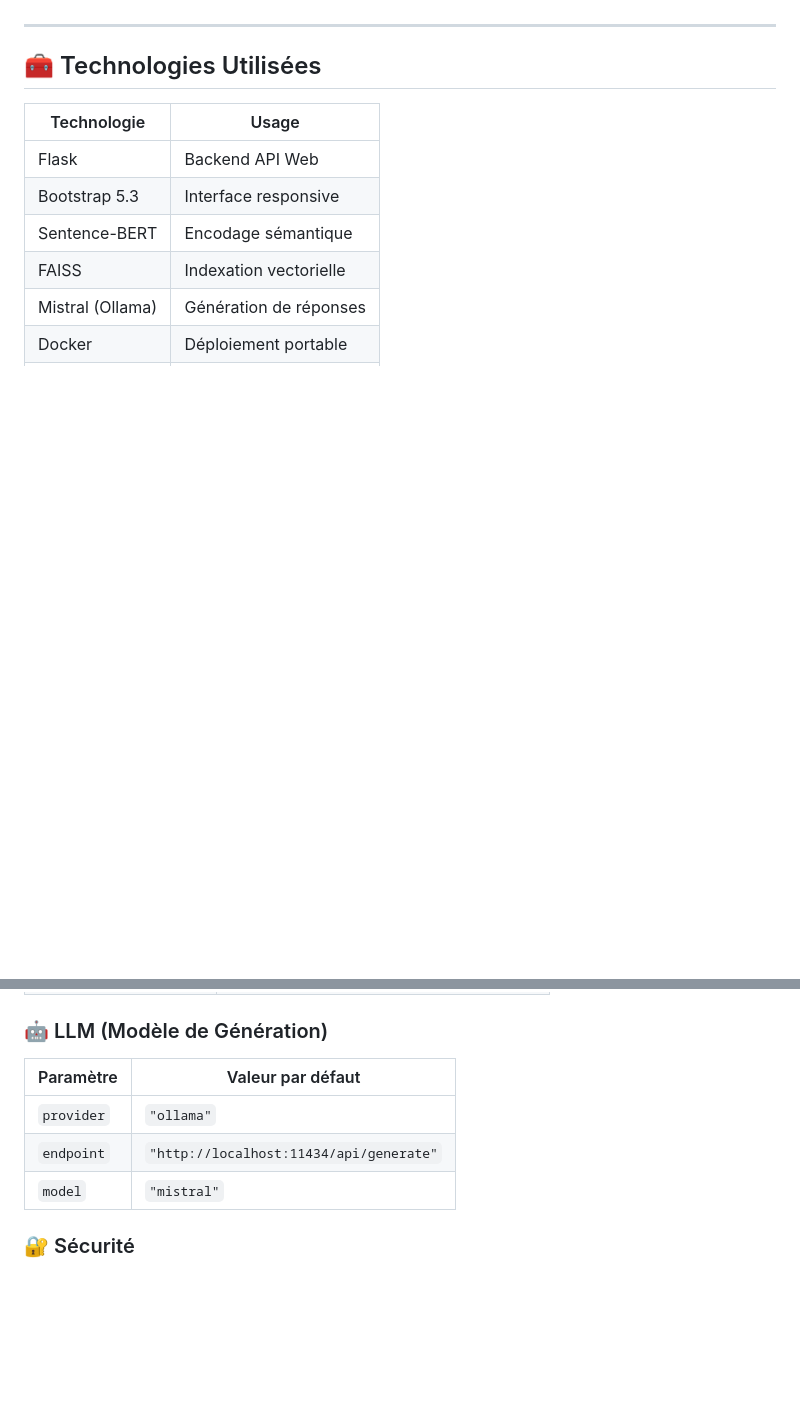
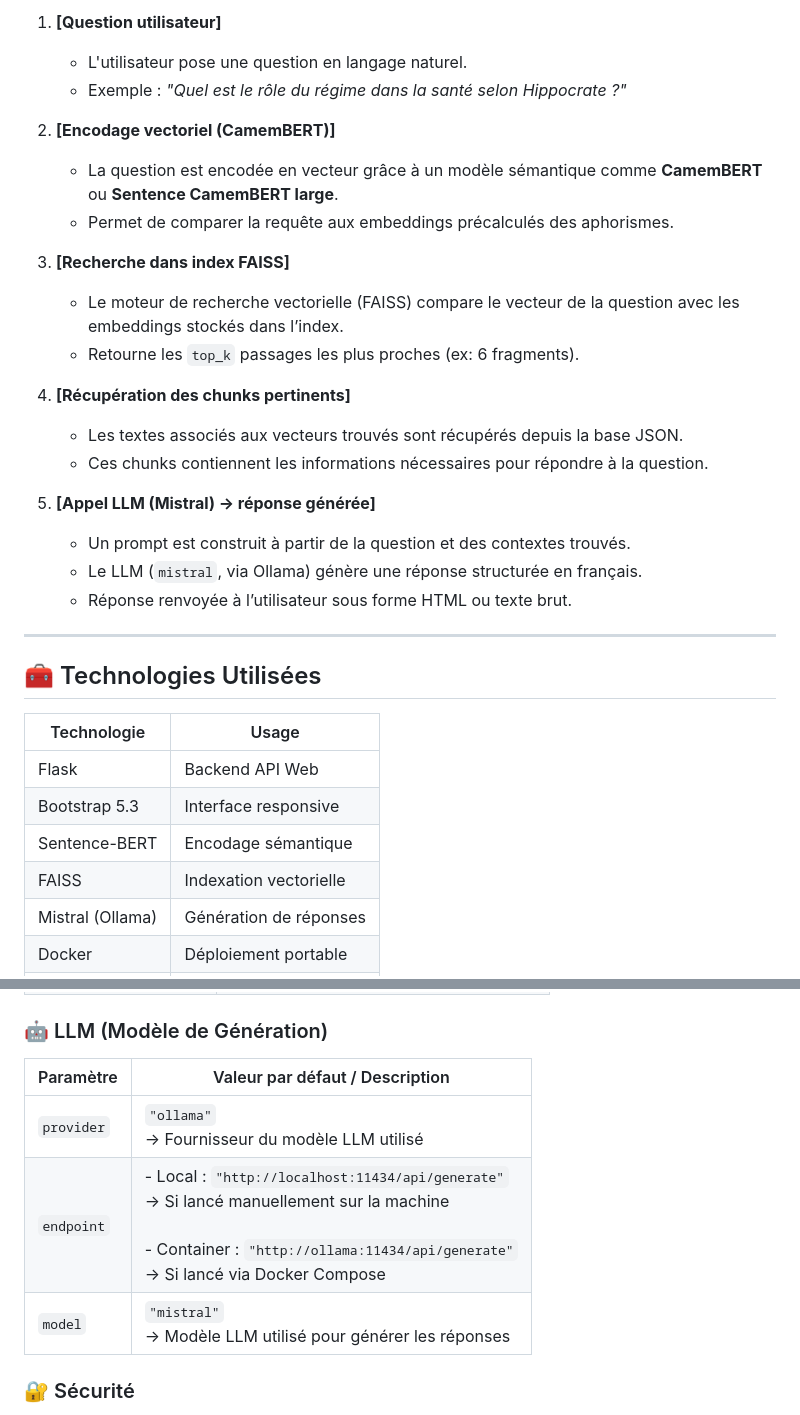
Before and after one commit to micheldpd24/rag_aph_hippocrate, a Markdown page: README.md, 2 parts joined by grey strips. Rendered like a GitHub page; blank space fills up the shorter version.

```diff
--- a/README.md
+++ b/README.md
@@ -63,3 +78,23 @@ La réponse est générée par un **modèle LLM open-source (Mistral)** via **Ol
+1. **[Question utilisateur]**
+   - L'utilisateur pose une question en langage naturel.
+   - Exemple : *"Quel est le rôle du régime dans la santé selon Hippocrate ?"*
+
+2. **[Encodage vectoriel (CamemBERT)]**
+   - La question est encodée en vecteur grâce à un modèle sémantique comme **CamemBERT** ou **Sentence CamemBERT large**.
+   - Permet de comparer la requête aux embeddings précalculés des aphorismes.
+
+3. **[Recherche dans index FAISS]**
+   - Le moteur de recherche vectorielle (FAISS) compare le vecteur de la question avec les embeddings stockés dans l’index.
+   - Retourne les `top_k` passages les plus proches (ex: 6 fragments).
+
+4. **[Récupération des chunks pertinents]**
+   - Les textes associés aux vecteurs trouvés sont récupérés depuis la base JSON.
+   - Ces chunks contiennent les informations nécessaires pour répondre à la question.
+
+5. **[Appel LLM (Mistral) → réponse générée]**
+   - Un prompt est construit à partir de la question et des contextes trouvés.
+   - Le LLM (`mistral`, via Ollama) génère une réponse structurée en français.
+   - Réponse renvoyée à l’utilisateur sous forme HTML ou texte brut.
 
 ---
 
@@ -250,11 +285,11 @@ Fichier central : `rag_config.yaml`
 | `top_k`               | `6`                                      |
 
 ### 🤖 LLM (Modèle de Génération)
-| Paramètre   | Valeur par défaut                          |
-|-------------|--------------------------------------------|
-| `provider`  | `"ollama"`                                 |
-| `endpoint`  | `"http://localhost:11434/api/generate"`    |
-| `model`     | `"mistral"`                                |
+| Paramètre   | Valeur par défaut / Description                                                                 |
+|-------------|--------------------------------------------------------------------------------------------------|
+| `provider`  | `"ollama"`<br>→ Fournisseur du modèle LLM utilisé                                               |
+| `endpoint`  | - Local : `"http://localhost:11434/api/generate"`<br>→ Si lancé manuellement sur la machine<br><br>- Container : `"http://ollama:11434/api/generate"`<br>→ Si lancé via Docker Compose |
+| `model`     | `"mistral"`<br>→ Modèle LLM utilisé pour générer les réponses                                  |
 
 ### 🔐 Sécurité
 Balises HTML autorisées : `<p>`, `<h4>`, `<ul>`, `<em>`, `<strong>`, `<blockquote>`
```
Also changed, not shown: other parts of README.md (+15 -0 lines).
